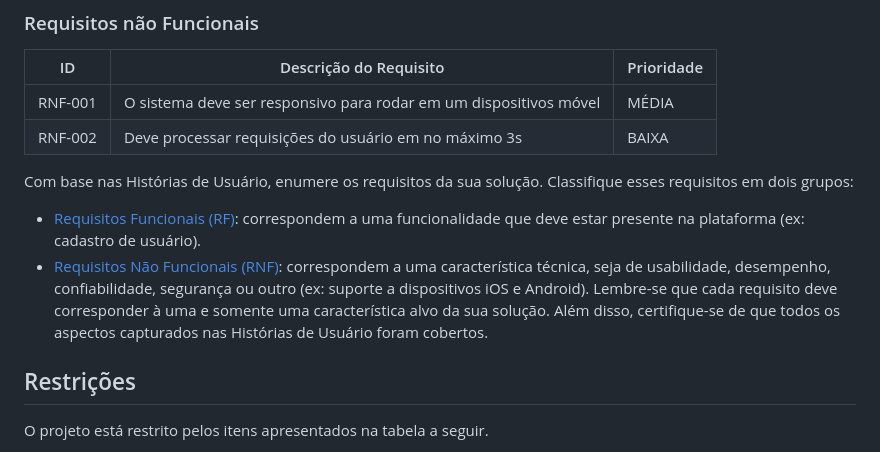
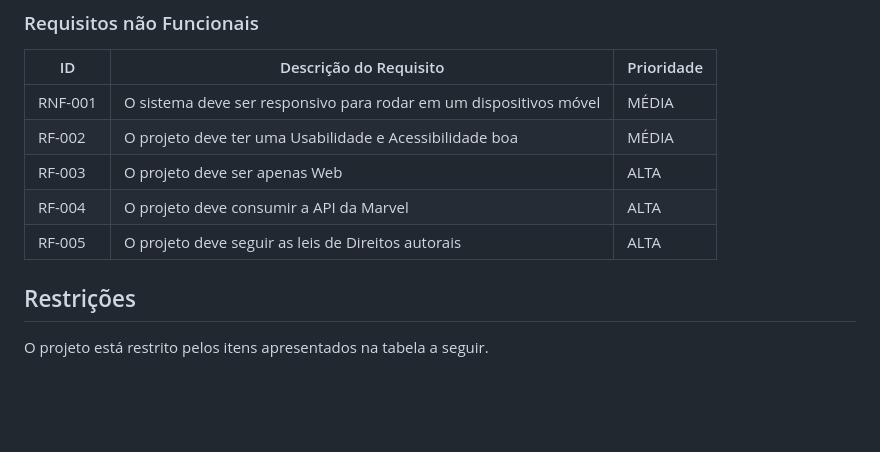
Before and after one commit to ICEI-PUC-Minas-PBR-SI/pbr-si-ads-2023-2-p1-tiaw-g8-bancacomics, a Markdown page: docs/especification.md, the part around the change. Rendered like a GitHub page; blank space fills up the shorter version.

```diff
--- a/docs/especification.md
+++ b/docs/especification.md
@@ -61,22 +61,10 @@ As tabelas que se seguem apresentam os requisitos funcionais e não funcionais q
 |ID     | Descrição do Requisito  |Prioridade |
 |-------|-------------------------|----|
 |RNF-001| O sistema deve ser responsivo para rodar em um dispositivos móvel | MÉDIA |
-|RNF-002| Deve processar requisições do usuário em no máximo 3s |  BAIXA |
-
-Com base nas Histórias de Usuário, enumere os requisitos da sua solução. Classifique esses requisitos em dois grupos:
-
-- [Requisitos Funcionais
- (RF)](https://pt.wikipedia.org/wiki/Requisito_funcional):
- correspondem a uma funcionalidade que deve estar presente na
-  plataforma (ex: cadastro de usuário).
-- [Requisitos Não Funcionais
-  (RNF)](https://pt.wikipedia.org/wiki/Requisito_n%C3%A3o_funcional):
-  correspondem a uma característica técnica, seja de usabilidade,
-  desempenho, confiabilidade, segurança ou outro (ex: suporte a
-  dispositivos iOS e Android).
-Lembre-se que cada requisito deve corresponder à uma e somente uma
-característica alvo da sua solução. Além disso, certifique-se de que
-todos os aspectos capturados nas Histórias de Usuário foram cobertos.
+|RF-002| O projeto deve ter uma Usabilidade e Acessibilidade boa   | MÉDIA | |
+|RF-003| O projeto deve ser apenas Web   | ALTA | |
+|RF-004| O projeto deve consumir a API da Marvel   | ALTA |
+|RF-005| O projeto deve seguir as leis de Direitos autorais  | ALTA | |
 
 ## Restrições
 
```
